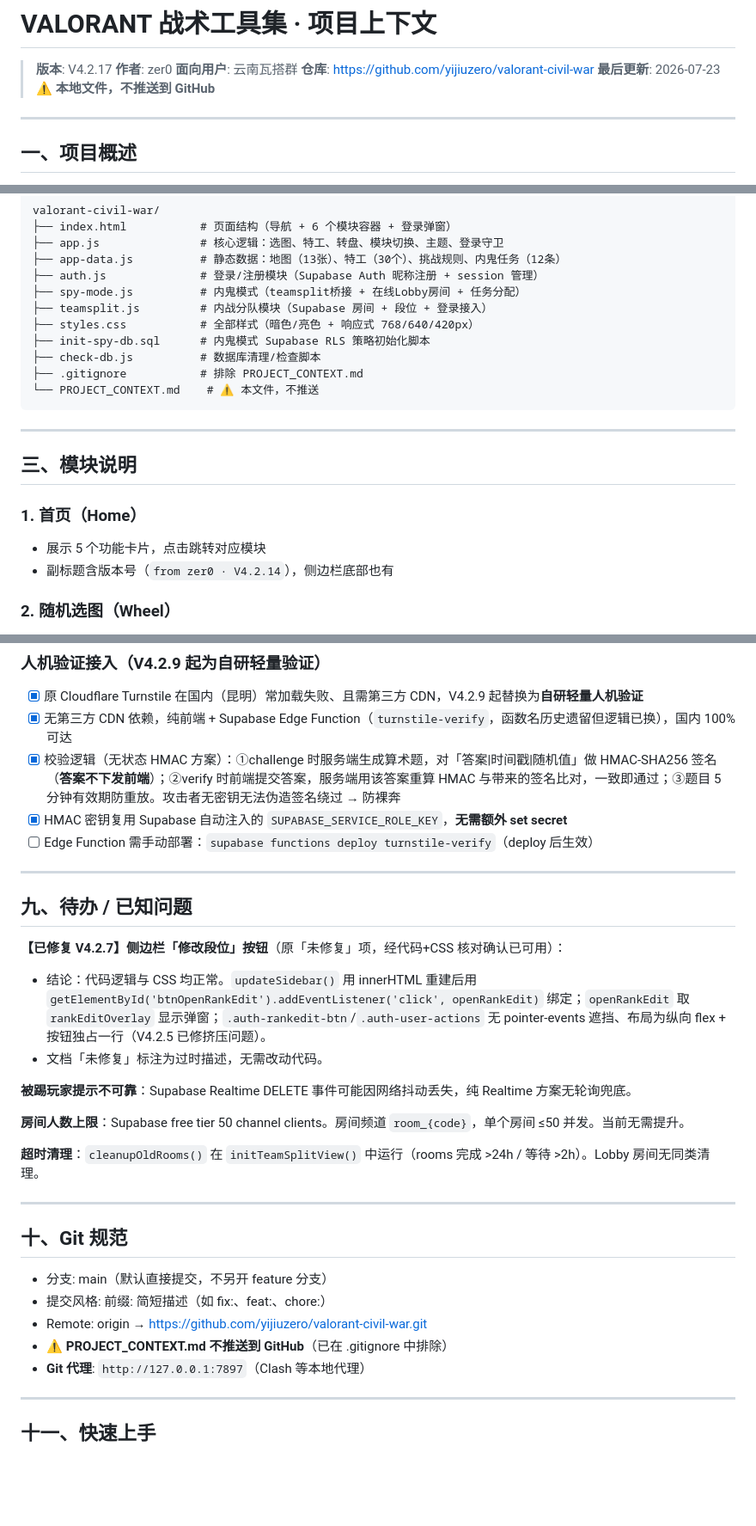
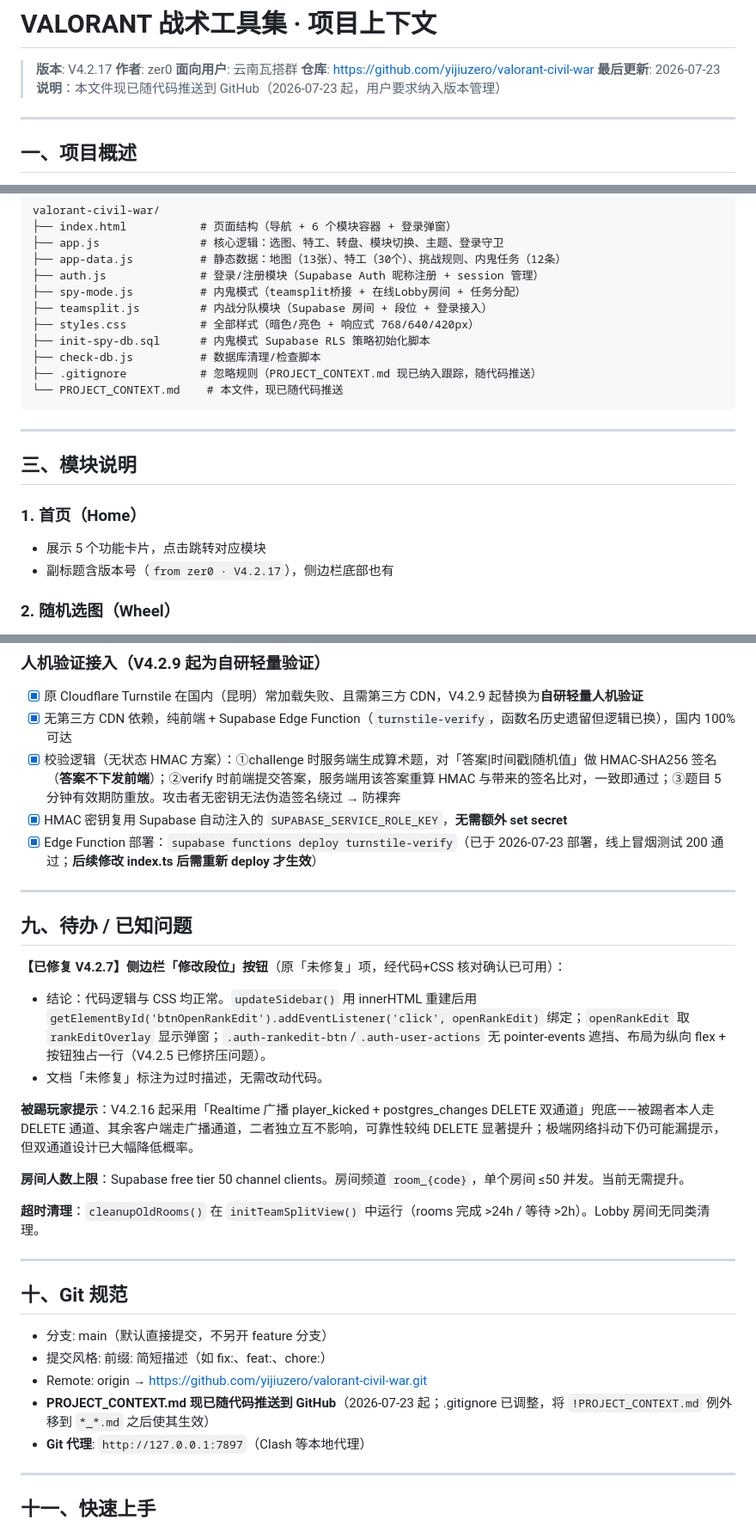
Before and after one commit to yijiuzero/valorant-civil-war, a Markdown page: PROJECT_CONTEXT.md, 3 parts joined by grey strips. Shown at 86% size. Rendered like a GitHub page; blank space fills up the shorter version.

Commit message:
docs: 维护 PROJECT_CONTEXT.md（更正"不推送"过时描述、版本号、isHost 判定、Edge Function 部署状态）

````diff
--- a/PROJECT_CONTEXT.md
+++ b/PROJECT_CONTEXT.md
@@ -5,7 +5,7 @@
 > **面向用户**: 云南瓦搭群
 > **仓库**: https://github.com/yijiuzero/valorant-civil-war
 > **最后更新**: 2026-07-23
-> **⚠️ 本地文件，不推送到 GitHub**
+> **说明**：本文件现已随代码推送到 GitHub（2026-07-23 起，用户要求纳入版本管理）
 
 ---
 
@@ -28,8 +28,8 @@ valorant-civil-war/
 ├── styles.css           # 全部样式（暗色/亮色 + 响应式 768/640/420px）
 ├── init-spy-db.sql      # 内鬼模式 Supabase RLS 策略初始化脚本
 ├── check-db.js          # 数据库清理/检查脚本
-├── .gitignore           # 排除 PROJECT_CONTEXT.md
-└── PROJECT_CONTEXT.md    # ⚠️ 本文件，不推送
+├── .gitignore           # 忽略规则（PROJECT_CONTEXT.md 现已纳入跟踪，随代码推送）
+└── PROJECT_CONTEXT.md    # 本文件，现已随代码推送
 ```
 
 ---
@@ -38,7 +38,7 @@ valorant-civil-war/
 
 ### 1. 首页（Home）
 - 展示 5 个功能卡片，点击跳转对应模块
-- 副标题含版本号（`from zer0 · V4.2.14`），侧边栏底部也有
+- 副标题含版本号（`from zer0 · V4.2.17`），侧边栏底部也有
 
 ### 2. 随机选图（Wheel）
 - 13 张地图（Ascent ~ Summit，含 Corrode），支持 Ban 机制
@@ -281,7 +281,7 @@ valorant-civil-war/
 - [x] 无第三方 CDN 依赖，纯前端 + Supabase Edge Function（`turnstile-verify`，函数名历史遗留但逻辑已换），国内 100% 可达
 - [x] 校验逻辑（无状态 HMAC 方案）：①challenge 时服务端生成算术题，对「答案|时间戳|随机值」做 HMAC-SHA256 签名（**答案不下发前端**）；②verify 时前端提交答案，服务端用该答案重算 HMAC 与带来的签名比对，一致即通过；③题目 5 分钟有效期防重放。攻击者无密钥无法伪造签名绕过 → 防裸奔
 - [x] HMAC 密钥复用 Supabase 自动注入的 `SUPABASE_SERVICE_ROLE_KEY`，**无需额外 set secret**
-- [ ] Edge Function 需手动部署：`supabase functions deploy turnstile-verify`（deploy 后生效）
+- [x] Edge Function 部署：`supabase functions deploy turnstile-verify`（已于 2026-07-23 部署，线上冒烟测试 200 通过；**后续修改 index.ts 后需重新 deploy 才生效**）
 
 ---
 
@@ -291,7 +291,7 @@ valorant-civil-war/
 - 结论：代码逻辑与 CSS 均正常。`updateSidebar()` 用 innerHTML 重建后用 `getElementById('btnOpenRankEdit').addEventListener('click', openRankEdit)` 绑定；`openRankEdit` 取 `rankEditOverlay` 显示弹窗；`.auth-rankedit-btn`/`.auth-user-actions` 无 pointer-events 遮挡、布局为纵向 flex + 按钮独占一行（V4.2.5 已修挤压问题）。
 - 文档「未修复」标注为过时描述，无需改动代码。
 
-**被踢玩家提示不可靠**：Supabase Realtime DELETE 事件可能因网络抖动丢失，纯 Realtime 方案无轮询兜底。
+**被踢玩家提示**：V4.2.16 起采用「Realtime 广播 player_kicked + postgres_changes DELETE 双通道」兜底——被踢者本人走 DELETE 通道、其余客户端走广播通道，二者独立互不影响，可靠性较纯 DELETE 显著提升；极端网络抖动下仍可能漏提示，但双通道设计已大幅降低概率。
 
 **房间人数上限**：Supabase free tier 50 channel clients。房间频道 `room_{code}`，单个房间 ≤50 并发。当前无需提升。
 
@@ -304,7 +304,7 @@ valorant-civil-war/
 - 分支: main（默认直接提交，不另开 feature 分支）
 - 提交风格: 前缀: 简短描述（如 fix:、feat:、chore:）
 - Remote: origin → https://github.com/yijiuzero/valorant-civil-war.git
-- **⚠️ PROJECT_CONTEXT.md 不推送到 GitHub**（已在 .gitignore 中排除）
+- **PROJECT_CONTEXT.md 现已随代码推送到 GitHub**（2026-07-23 起；.gitignore 已调整，将 `!PROJECT_CONTEXT.md` 例外移到 `*_*.md` 之后使其生效）
 - **Git 代理**: `http://127.0.0.1:7897`（Clash 等本地代理）
 
 ---
````
Also changed, not shown: other parts of PROJECT_CONTEXT.md (+2 -2 lines).
